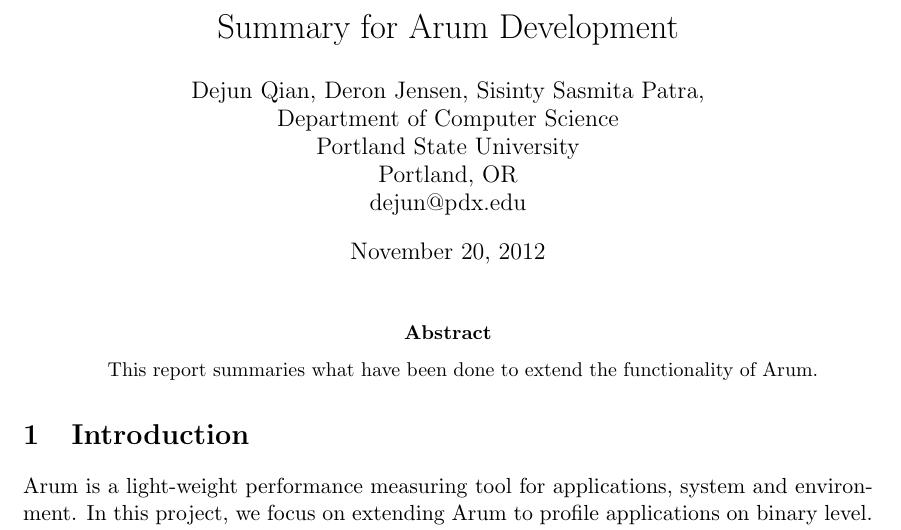
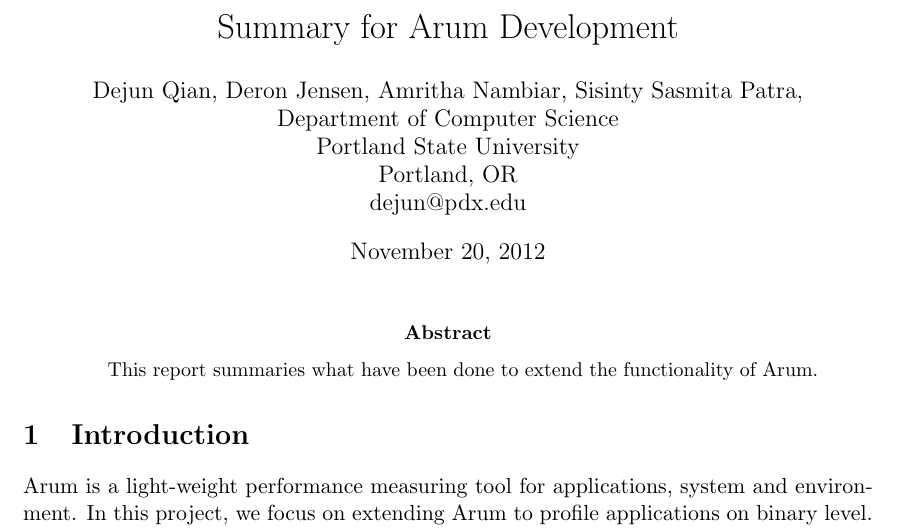
Before and after one commit to FeCastle/arum, a LaTeX paper (report/summary.tex): part of page 1 of 7, cut so that both start at the same text. Compiled offline with pdfLaTeX.

Commit message:
Adding author

```diff
--- a/report/summary.tex
+++ b/report/summary.tex
@@ -6,7 +6,7 @@
 \usepackage{graphicx}
 
 \title{Summary for Arum Development}
-\author{Dejun Qian, Deron Jensen, Sisinty Sasmita Patra,  \\Department of Computer Science\\Portland State University\\Portland, OR\\dejun@pdx.edu}
+\author{Dejun Qian, Deron Jensen, Amritha Nambiar, Sisinty Sasmita Patra,  \\Department of Computer Science\\Portland State University\\Portland, OR\\dejun@pdx.edu}
 
 \begin{document}
 \maketitle
```
Also changed, not shown: 1 other file.
